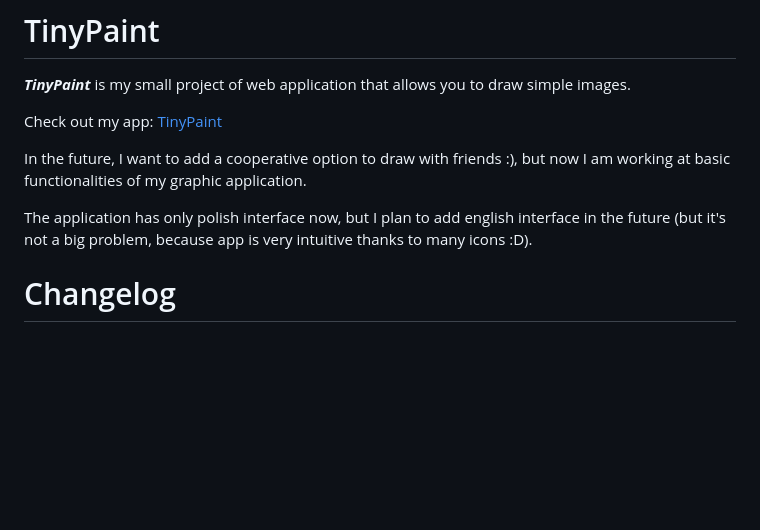
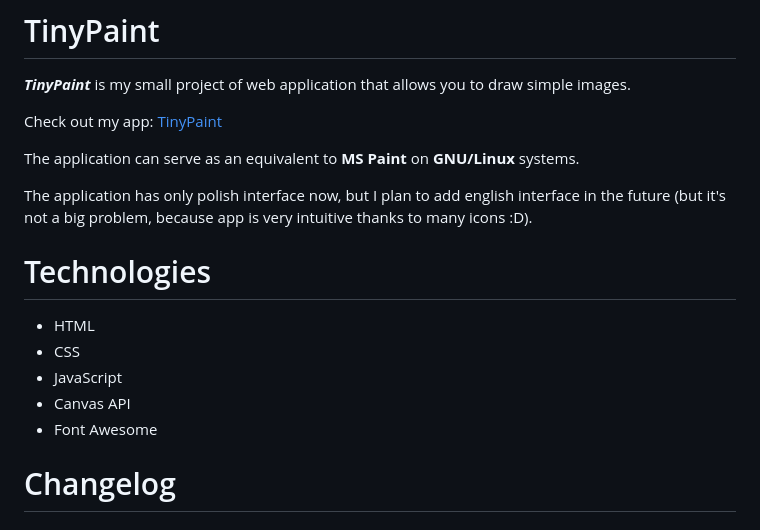
Before and after one commit to Kamil-Dolkowski/TinyPaint, a Markdown page: README.md, the part around the change. GitHub-like rendering; blank space fills up the shorter version.

Commit message:
docs(README): update description: add technologies, MS Paint equivalent

```diff
--- a/README.md
+++ b/README.md
@@ -4,9 +4,20 @@
 
 Check out my app: [TinyPaint](https://kamil-dolkowski.github.io/TinyPaint/)
 
-In the future, I want to add a cooperative option to draw with friends :), but now I am working at basic functionalities of my graphic application.
+<!-- In the future, I want to add a cooperative option to draw with friends :), but now I am working at basic functionalities of my graphic application. -->
+
+The application can serve as an equivalent to **MS Paint** on **GNU/Linux** systems.
 
 The application has only polish interface now, but I plan to add english interface in the future (but it's not a big problem, because app is very intuitive thanks to many icons :D).
+
+
+# Technologies
+
+- HTML
+- CSS
+- JavaScript
+- Canvas API
+- Font Awesome
 
 
 # Changelog
```
